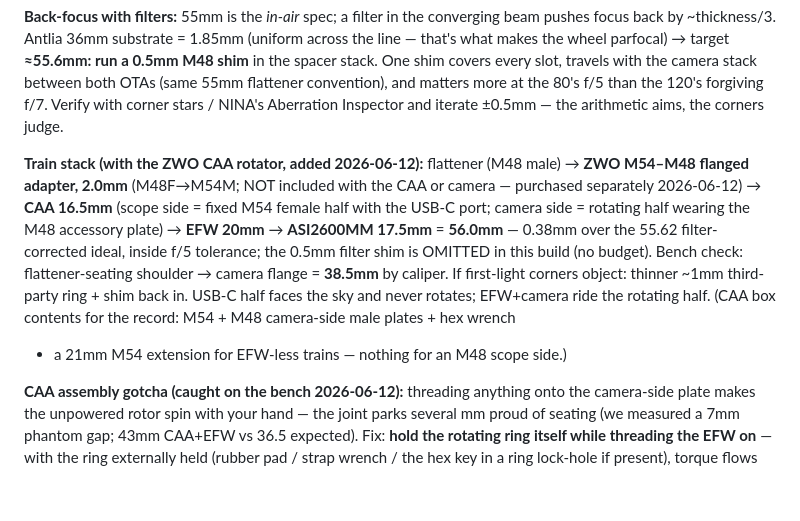
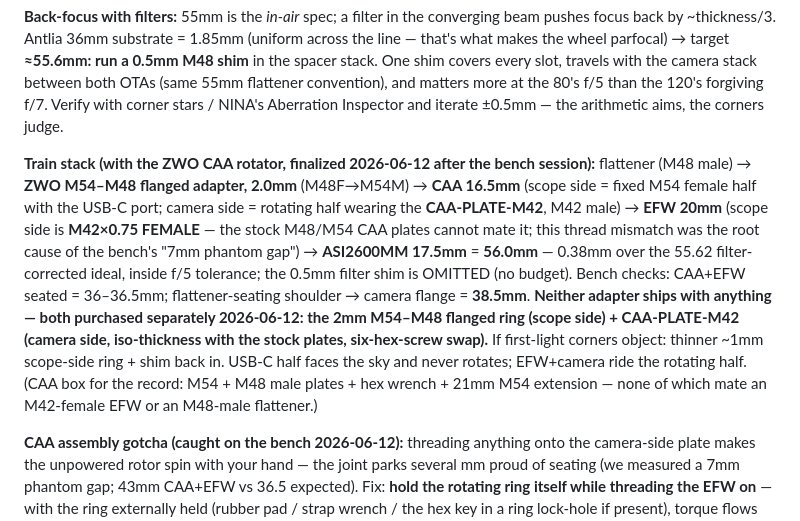
Before and after one commit to dbyrne/mira, a Markdown page: docs/rigs.md, the part around the change. Rendered like a GitHub page; blank space fills up the shorter version.

Commit message:
rigs.md: CAA train final - EFW is M42 female; TWO adapters to buy
Bench root cause found (David): the EFW scope side is M42x0.75 FEMALE -
the CAA stock M48/M54 male plates cannot mate it at all; the "7mm
phantom gap + rotor spin" was two unmateable parts resting face to
face. Official fix is the CAA-PLATE-M42 (iso-thickness, six-hex-screw
swap, made exactly for the 36mm EFW). Final shopping list = 2 parts:
CAA-PLATE-M42 (camera side) + ZWO M54-M48 2mm flanged adapter (scope
side). Totals unchanged: 56.0mm / bench 38.5mm / CAA+EFW 36-36.5mm.
Ring-hold threading technique stands.

Co-Authored-By: Claude Fable 5 <noreply@anthropic.com>

```diff
--- a/docs/rigs.md
+++ b/docs/rigs.md
@@ -40,20 +40,25 @@ covers every slot, travels with the camera stack between both OTAs (same
 120's forgiving f/7. Verify with corner stars / NINA's Aberration
 Inspector and iterate ±0.5mm — the arithmetic aims, the corners judge.
 
-**Train stack (with the ZWO CAA rotator, added 2026-06-12):**
-flattener (M48 male) → **ZWO M54–M48 flanged adapter, 2.0mm** (M48F→M54M;
-NOT included with the CAA or camera — purchased separately 2026-06-12) →
-**CAA 16.5mm** (scope side = fixed M54 female half with the USB-C port;
-camera side = rotating half wearing the M48 accessory plate) → **EFW
-20mm** → **ASI2600MM 17.5mm** = **56.0mm** — 0.38mm over the 55.62
-filter-corrected ideal, inside f/5 tolerance; the 0.5mm filter shim is
-OMITTED in this build (no budget). Bench check: flattener-seating
-shoulder → camera flange = **38.5mm** by caliper. If first-light corners
-object: thinner ~1mm third-party ring + shim back in. USB-C half faces
-the sky and never rotates; EFW+camera ride the rotating half. (CAA box
-contents for the record: M54 + M48 camera-side male plates + hex wrench
-+ a 21mm M54 extension for EFW-less trains — nothing for an M48 scope
-side.)
+**Train stack (with the ZWO CAA rotator, finalized 2026-06-12 after the
+bench session):**
+flattener (M48 male) → **ZWO M54–M48 flanged adapter, 2.0mm** (M48F→M54M)
+→ **CAA 16.5mm** (scope side = fixed M54 female half with the USB-C port;
+camera side = rotating half wearing the **CAA-PLATE-M42**, M42 male) →
+**EFW 20mm** (scope side is **M42×0.75 FEMALE** — the stock M48/M54 CAA
+plates cannot mate it; this thread mismatch was the root cause of the
+bench's "7mm phantom gap") → **ASI2600MM 17.5mm** = **56.0mm** — 0.38mm
+over the 55.62 filter-corrected ideal, inside f/5 tolerance; the 0.5mm
+filter shim is OMITTED (no budget). Bench checks: CAA+EFW seated =
+36–36.5mm; flattener-seating shoulder → camera flange = **38.5mm**.
+**Neither adapter ships with anything — both purchased separately
+2026-06-12: the 2mm M54–M48 flanged ring (scope side) + CAA-PLATE-M42
+(camera side, iso-thickness with the stock plates, six-hex-screw swap).**
+If first-light corners object: thinner ~1mm scope-side ring + shim back
+in. USB-C half faces the sky and never rotates; EFW+camera ride the
+rotating half. (CAA box for the record: M54 + M48 male plates + hex
+wrench + 21mm M54 extension — none of which mate an M42-female EFW or
+an M48-male flattener.)
 
 **CAA assembly gotcha (caught on the bench 2026-06-12):** threading
 anything onto the camera-side plate makes the unpowered rotor spin with
```
